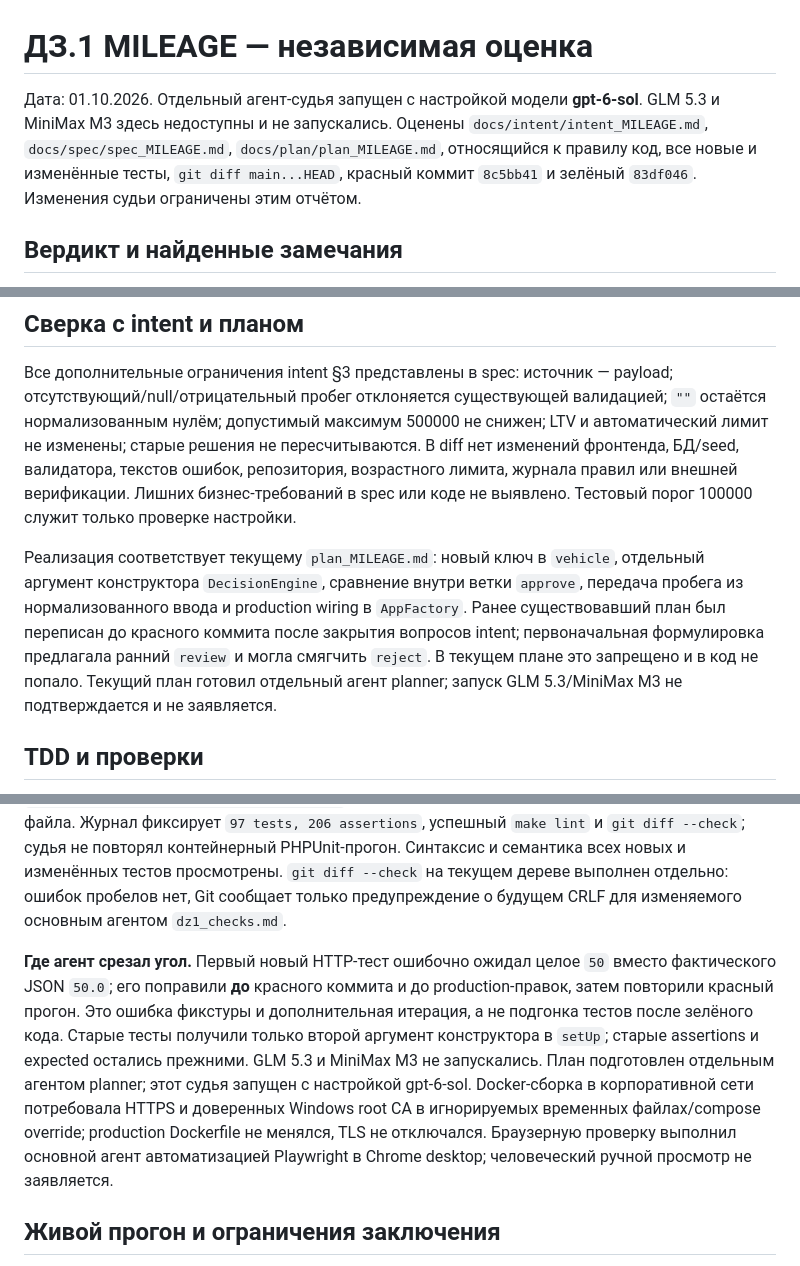
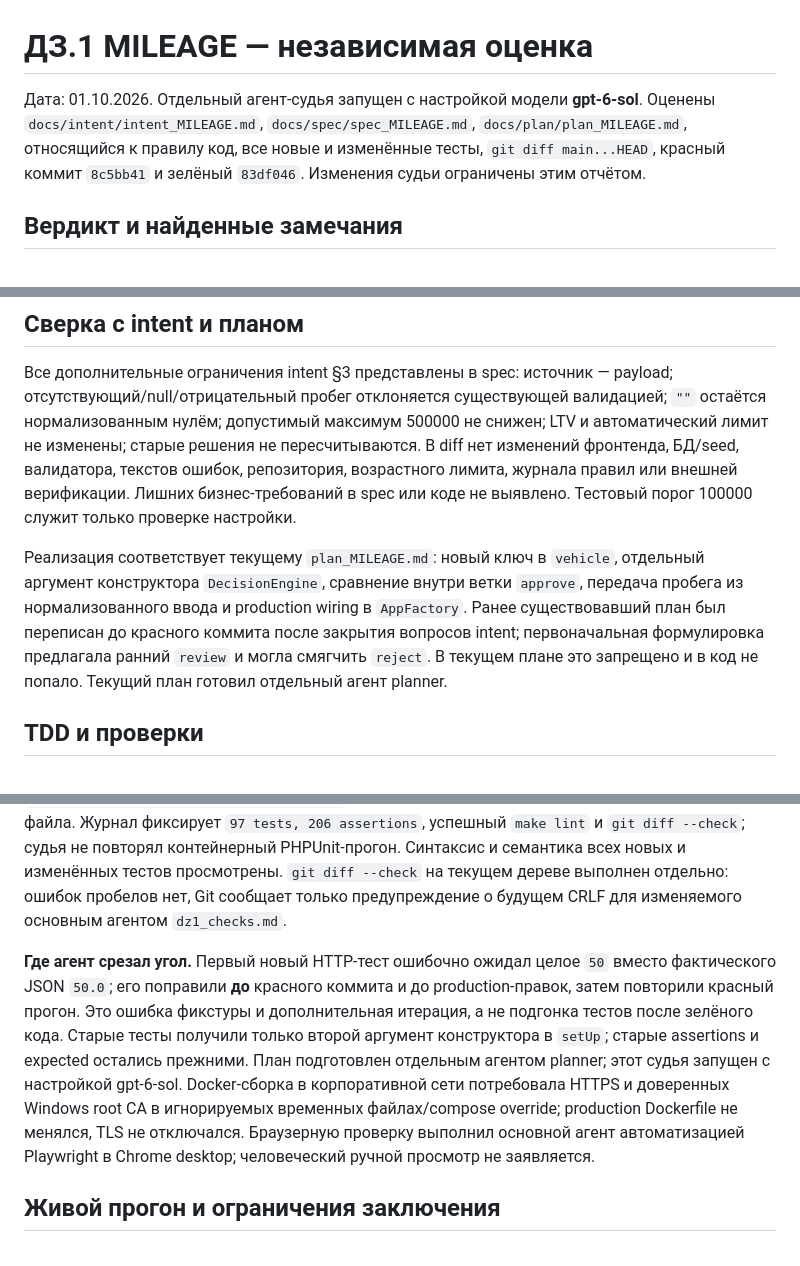
Before and after one commit to AVKib/carmoney-lab-avkib, a Markdown page: docs/hw1/dz1_judge.md, 3 parts joined by grey strips. Drawn GitHub-style.

```diff
--- a/docs/hw1/dz1_judge.md
+++ b/docs/hw1/dz1_judge.md
@@ -1,6 +1,6 @@
 # ДЗ.1 MILEAGE — независимая оценка
 
-Дата: 01.10.2026. Отдельный агент-судья запущен с настройкой модели **gpt-6-sol**. GLM 5.3 и MiniMax M3 здесь недоступны и не запускались. Оценены `docs/intent/intent_MILEAGE.md`, `docs/spec/spec_MILEAGE.md`, `docs/plan/plan_MILEAGE.md`, относящийся к правилу код, все новые и изменённые тесты, `git diff main...HEAD`, красный коммит `8c5bb41` и зелёный `83df046`. Изменения судьи ограничены этим отчётом.
+Дата: 01.10.2026. Отдельный агент-судья запущен с настройкой модели **gpt-6-sol**. Оценены `docs/intent/intent_MILEAGE.md`, `docs/spec/spec_MILEAGE.md`, `docs/plan/plan_MILEAGE.md`, относящийся к правилу код, все новые и изменённые тесты, `git diff main...HEAD`, красный коммит `8c5bb41` и зелёный `83df046`. Изменения судьи ограничены этим отчётом.
 
 ## Вердикт и найденные замечания
 
@@ -32,13 +32,13 @@
 
 Все дополнительные ограничения intent §3 представлены в spec: источник — payload; отсутствующий/null/отрицательный пробег отклоняется существующей валидацией; `""` остаётся нормализованным нулём; допустимый максимум 500000 не снижен; LTV и автоматический лимит не изменены; старые решения не пересчитываются. В diff нет изменений фронтенда, БД/seed, валидатора, текстов ошибок, репозитория, возрастного лимита, журнала правил или внешней верификации. Лишних бизнес-требований в spec или коде не выявлено. Тестовый порог 100000 служит только проверке настройки.
 
-Реализация соответствует текущему `plan_MILEAGE.md`: новый ключ в `vehicle`, отдельный аргумент конструктора `DecisionEngine`, сравнение внутри ветки `approve`, передача пробега из нормализованного ввода и production wiring в `AppFactory`. Ранее существовавший план был переписан до красного коммита после закрытия вопросов intent; первоначальная формулировка предлагала ранний `review` и могла смягчить `reject`. В текущем плане это запрещено и в код не попало. Текущий план готовил отдельный агент planner; запуск GLM 5.3/MiniMax M3 не подтверждается и не заявляется.
+Реализация соответствует текущему `plan_MILEAGE.md`: новый ключ в `vehicle`, отдельный аргумент конструктора `DecisionEngine`, сравнение внутри ветки `approve`, передача пробега из нормализованного ввода и production wiring в `AppFactory`. Ранее существовавший план был переписан до красного коммита после закрытия вопросов intent; первоначальная формулировка предлагала ранний `review` и могла смягчить `reject`. В текущем плане это запрещено и в код не попало. Текущий план готовил отдельный агент planner.
 
 ## TDD и проверки
 
 `git show 8c5bb41 --stat` показывает добавление spec, плана, журнала и тестов без production-кода. По журналу `dz1_checks.md` исходный прогон старых тестов дал `26 tests, 34 assertions`, красный прогон после исправления нового HTTP-теста — `97 tests, 195 assertions, 11 failures`; все 11 — `approve` вместо ожидаемого `review`. Между красным и зелёным коммитами diff `tests/` пуст; независимо сверены Git tree: `8c5bb41:tests` и `83df046:tests` равны `32c889fefa372e0e08f3b3b196ece571f54ee8f9`. Зелёный коммит меняет только четыре production-файла. Журнал фиксирует `97 tests, 206 assertions`, успешный `make lint` и `git diff --check`; судья не повторял контейнерный PHPUnit-прогон. Синтаксис и семантика всех новых и изменённых тестов просмотрены. `git diff --check` на текущем дереве выполнен отдельно: ошибок пробелов нет, Git сообщает только предупреждение о будущем CRLF для изменяемого основным агентом `dz1_checks.md`.
 
-**Где агент срезал угол.** Первый новый HTTP-тест ошибочно ожидал целое `50` вместо фактического JSON `50.0`; его поправили **до** красного коммита и до production-правок, затем повторили красный прогон. Это ошибка фикстуры и дополнительная итерация, а не подгонка тестов после зелёного кода. Старые тесты получили только второй аргумент конструктора в `setUp`; старые assertions и expected остались прежними. GLM 5.3 и MiniMax M3 не запускались. План подготовлен отдельным агентом planner; этот судья запущен с настройкой gpt-6-sol. Docker-сборка в корпоративной сети потребовала HTTPS и доверенных Windows root CA в игнорируемых временных файлах/compose override; production Dockerfile не менялся, TLS не отключался. Браузерную проверку выполнил основной агент автоматизацией Playwright в Chrome desktop; человеческий ручной просмотр не заявляется.
+**Где агент срезал угол.** Первый новый HTTP-тест ошибочно ожидал целое `50` вместо фактического JSON `50.0`; его поправили **до** красного коммита и до production-правок, затем повторили красный прогон. Это ошибка фикстуры и дополнительная итерация, а не подгонка тестов после зелёного кода. Старые тесты получили только второй аргумент конструктора в `setUp`; старые assertions и expected остались прежними. План подготовлен отдельным агентом planner; этот судья запущен с настройкой gpt-6-sol. Docker-сборка в корпоративной сети потребовала HTTPS и доверенных Windows root CA в игнорируемых временных файлах/compose override; production Dockerfile не менялся, TLS не отключался. Браузерную проверку выполнил основной агент автоматизацией Playwright в Chrome desktop; человеческий ручной просмотр не заявляется.
 
 ## Живой прогон и ограничения заключения
 
```
Also changed, not shown: other parts of docs/hw1/dz1_judge.md (+1 -1 lines), docs/hw1/dz1_checks.md (+1 -2 lines).
